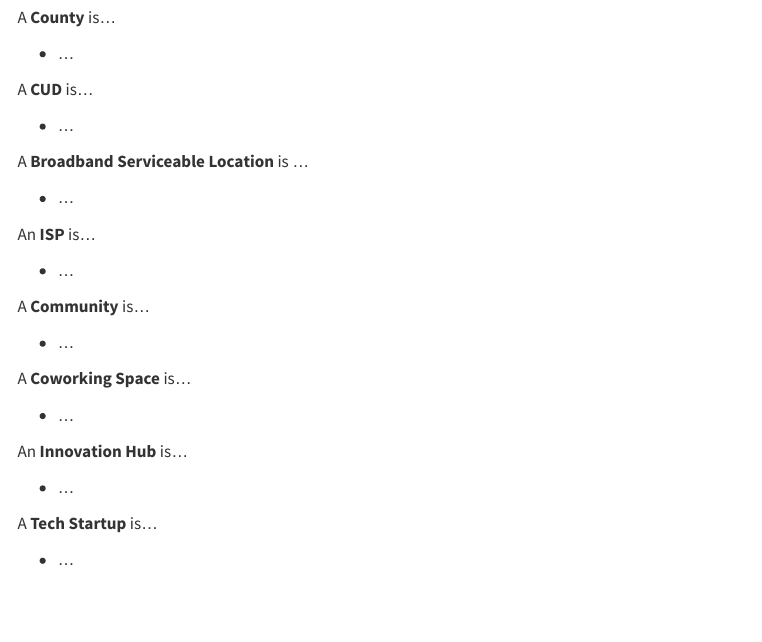
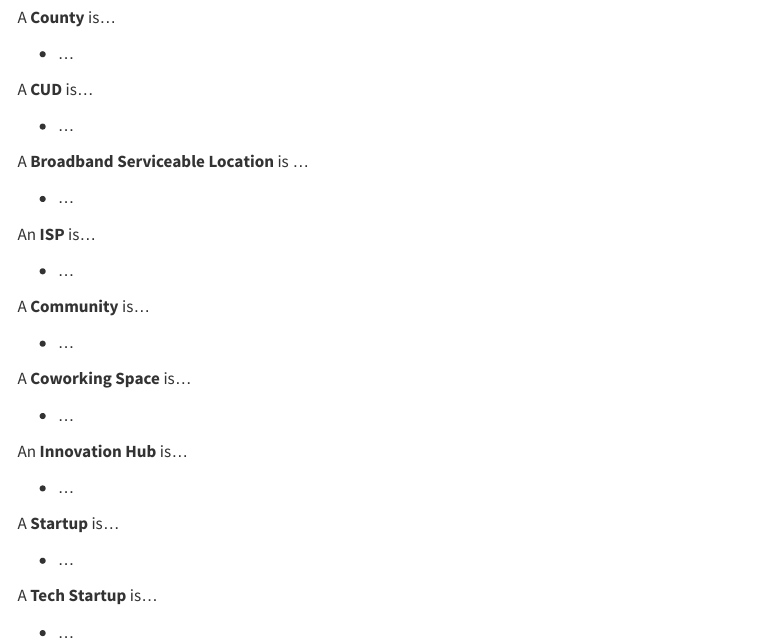
Before and after one commit to ruralinnovation/wiki, a Quarto document (CORI-Ontology.qmd): the page in a window 1100 px wide, from 390 px down. Rendered offline with R 4.5, knitr and Pandoc in place of Quarto, with nearby package versions; menus at the side of the page are left out.

Commit message:
update ontology

```diff
--- a/CORI-Ontology.qmd
+++ b/CORI-Ontology.qmd
@@ -47,6 +47,10 @@ An **Innovation Hub** is...
 
   - ...
 
+A **Startup** is...
+
+  - ...
+
 A **Tech Startup** is...
 
   - ...
```
